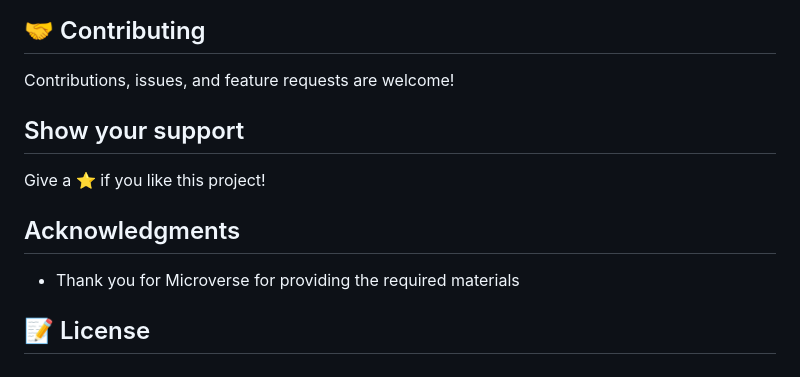
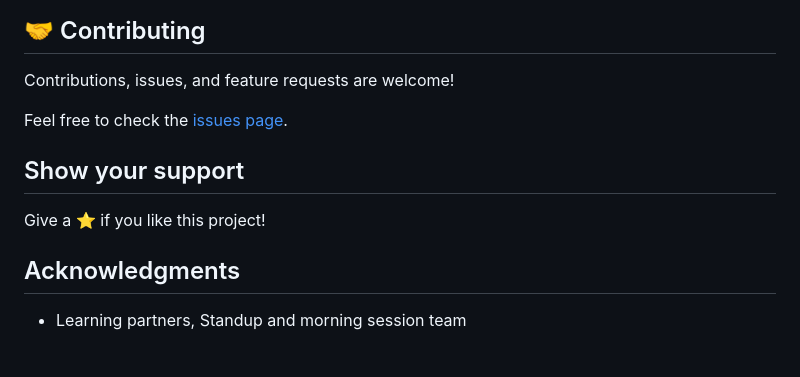
Before and after one commit to tmampa/Leaderboard, a Markdown page: README.md, the part around the change printed below. Drawn GitHub-style.

```diff
--- a/README.md
+++ b/README.md
@@ -77,6 +39,7 @@ The following tools help make easier to work with sample code.
 
 Contributions, issues, and feature requests are welcome!
 
+Feel free to check the [issues page](https://github.com/ZeenatLawal/Leaderboard/issues).
 
 ## Show your support
 
@@ -84,6 +47,4 @@ Give a ⭐️ if you like this project!
 
 ## Acknowledgments
 
-- Thank you for Microverse for providing the required materials
-
-## 📝 License
+- Learning partners, Standup and morning session team
```
Also changed, not shown: other parts of README.md (+19 -57 lines), images/Leaderboard.png (added), 12 other files.
